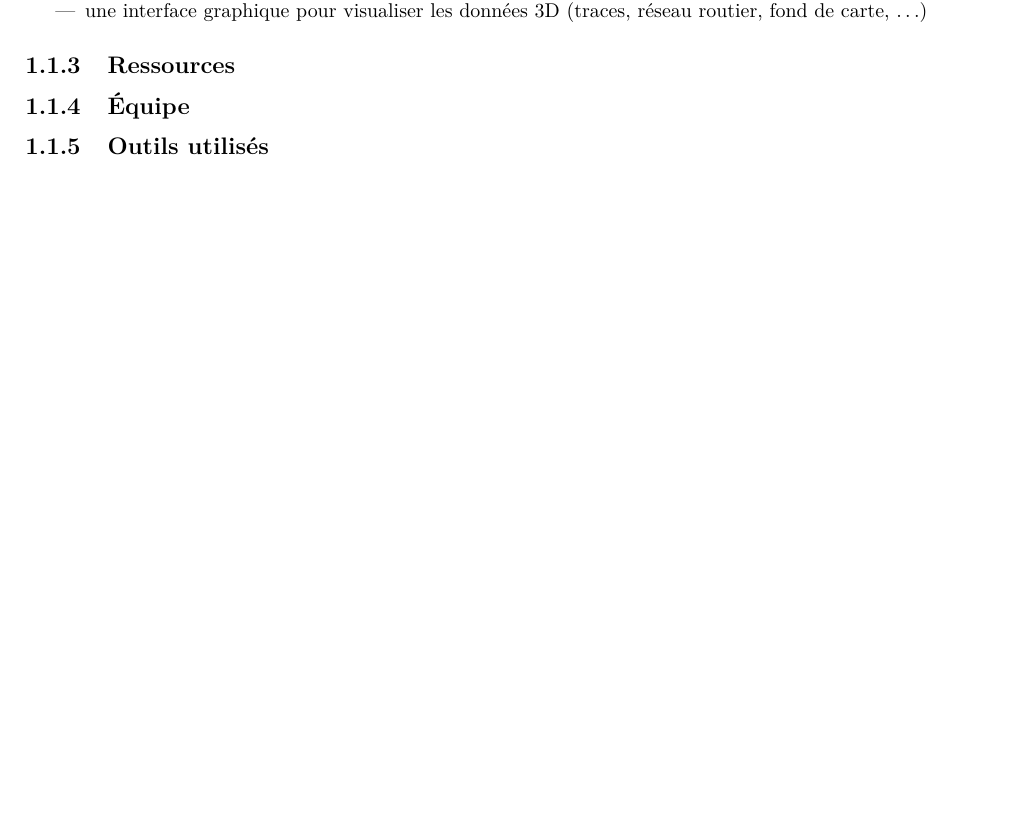
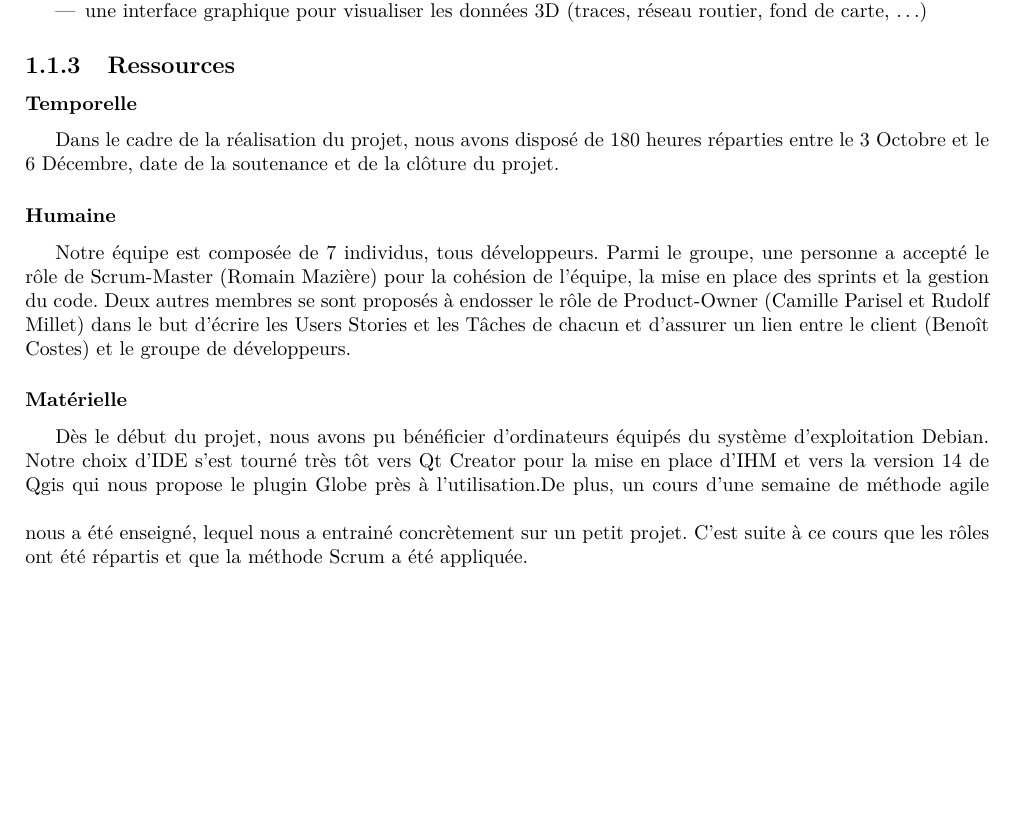
Before and after one commit to rmaziere/Map_Matching, a LaTeX document (Docs/Rapport/Rapport.tex, which reads Docs/Rapport/introduction.tex): part of page 6 of 8, cut so that both start at the same text. Compiled offline with pdfLaTeX.

Commit message:
Mise en ligne rapport

```diff
--- a/Docs/Rapport/introduction.tex
+++ b/Docs/Rapport/introduction.tex
@@ -11,6 +11,9 @@ L'objectif de ce projet est de développer un outil de recalage de traces GPS. C
 \item{} une interface graphique pour visualiser les données 3D (traces, réseau routier, fond de carte, \dots)
 \end{itemize}
 \subsection{Ressources}
-
-\subsection{\'Equipe}
-\subsection{Outils utilisés}
+\subsubsection{Temporelle}
+Dans le cadre de la réalisation du projet, nous avons disposé de 180 heures réparties entre le 3 Octobre et le 6 Décembre, date de la soutenance et de la clôture du projet.
+\subsubsection{Humaine}
+Notre équipe est composée de 7 individus, tous développeurs. Parmi le groupe, une personne a accepté le rôle de Scrum-Master (Romain Mazière) pour la cohésion de l'équipe, la mise en place des sprints et la gestion du code. Deux autres membres se sont proposés à endosser le rôle de Product-Owner (Camille Parisel et Rudolf Millet) dans le but d'écrire les Users Stories et les Tâches de chacun et d'assurer un lien entre le client (Benoît Costes) et le groupe de développeurs.
+\subsubsection{Matérielle}
+Dès le début du projet, nous avons pu bénéficier d'ordinateurs équipés du système d'exploitation Debian. Notre choix d'IDE s'est tourné très tôt vers Qt Creator pour la mise en place d'IHM et vers la version 14 de Qgis qui nous propose le plugin Globe près à l'utilisation.\vspace{1\baselineskip}De plus, un cours d'une semaine de méthode agile nous a été enseigné, lequel nous a entrainé concrètement sur un petit projet. C'est suite à ce cours que les rôles ont été répartis et que la méthode Scrum a été appliquée.
```
